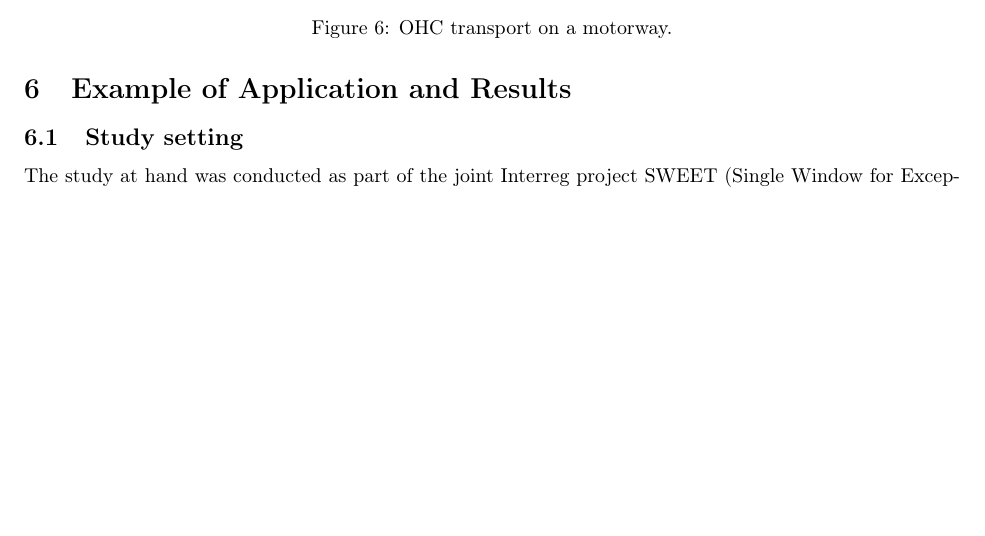
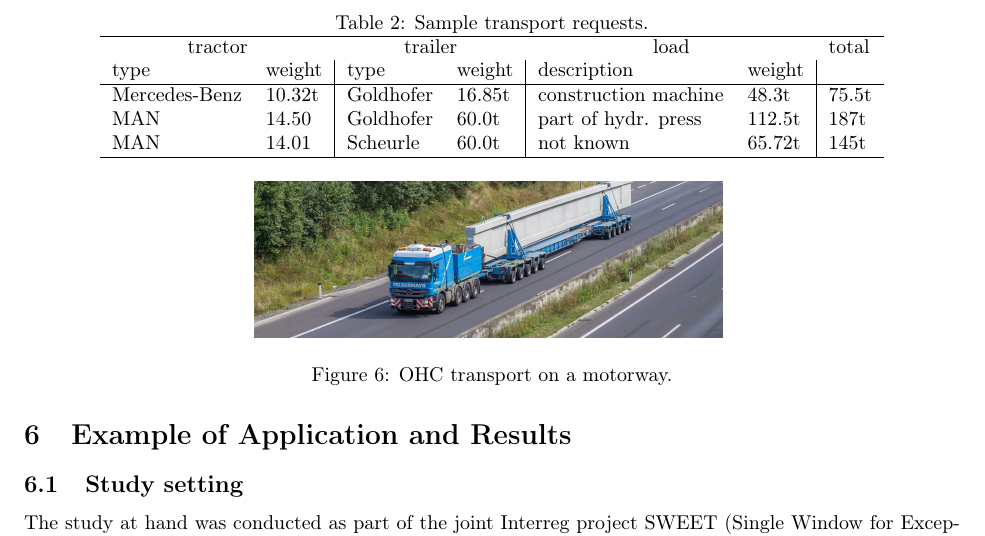
Before and after one commit to AAU-P-L/BridgeCapacitiesManuscript, a LaTeX paper (manuscript/main.tex, which reads manuscript/sec3b_Data.tex): part of page 9 of 12, cut at the place of the change, the shorter picture padded with empty space. Compiled offline with pdfLaTeX.

Commit message:
add table from sotra

```diff
--- a/manuscript/sec3b_Data.tex
+++ b/manuscript/sec3b_Data.tex
@@ -61,6 +61,25 @@ Super heavy  & 58t  & 0.08 & Thörl-Maglern  & Villach (Industriegebiet) &  MAN
 \end{tabular}
 \end{table}
 
+
+\begin{table}[!ht]
+  \caption{Sample transport requests.}
+  \label{tab:sample}
+  \centering
+\begin{tabular}{ll|ll|ll|l}
+  \hline
+ \multicolumn{2}{c}{tractor} &  \multicolumn{2}{c}{trailer}  &   \multicolumn{2}{c}{load}  &total\\
+ type & weight & type & weight &  description & weight \\ \hline
+ Mercedes-Benz  & 10.32t  & Goldhofer  & 16.85t & construction machine & 48.3t   & 75.5t\\
+ MAN  & 14.50  & Goldhofer  & 60.0t & part of hydr. press & 112.5t   & 187t\\
+ MAN  & 14.01  & Scheurle  & 60.0t & not known & 65.72t   & 145t\\
+
+  \hline
+\end{tabular}
+\end{table}
+
+
+
 \begin{figure}[!ht]
   \centering
   \includegraphics[width=0.5\textwidth]{./figures/felbert.jpg}
```
Also changed, not shown: manuscript/figures/flowchart.tex (+1 -1 lines).
